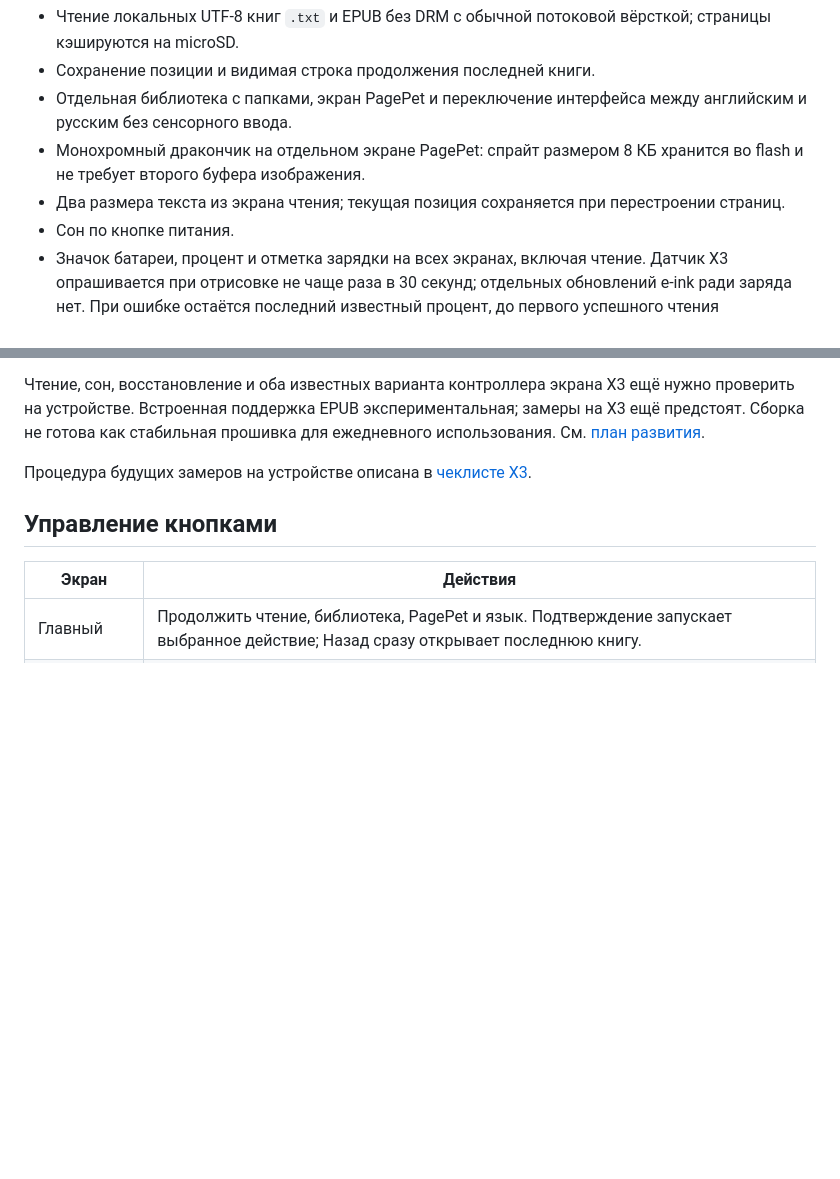
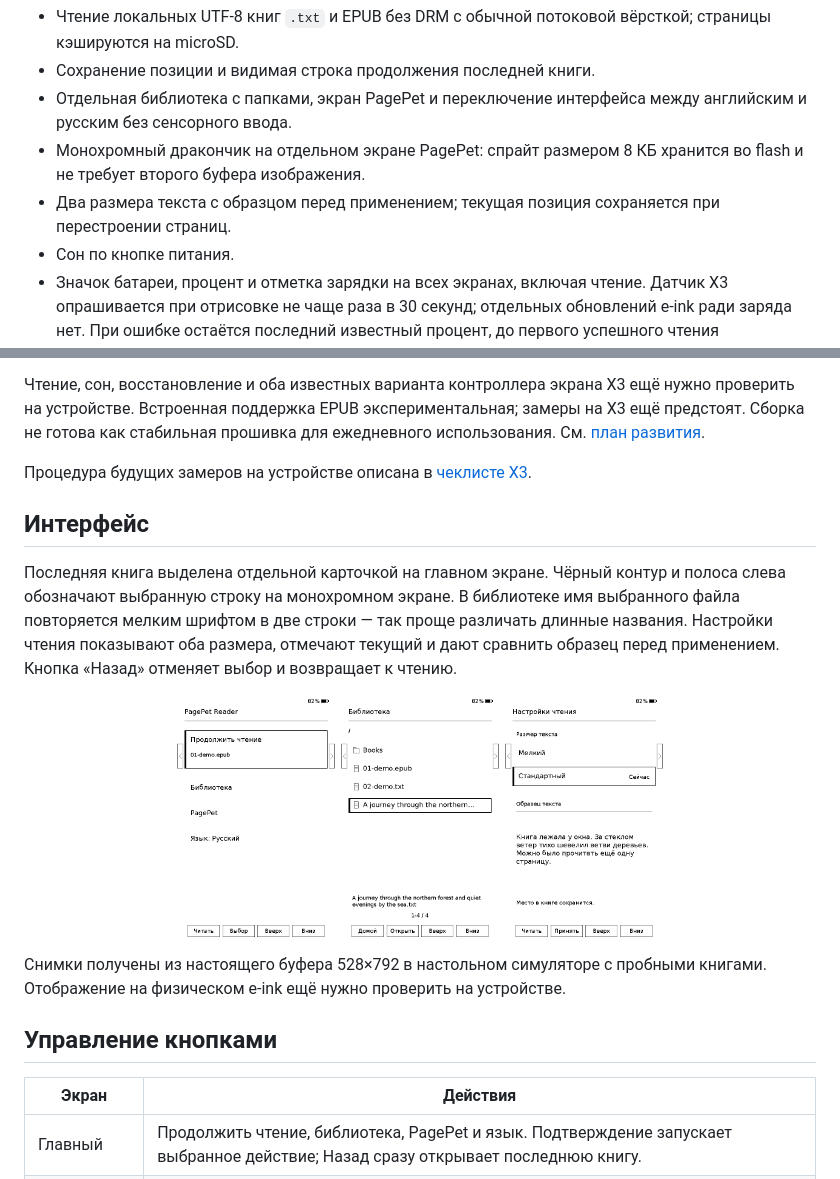
Before and after one commit to 7box-studio/pagepet-reader, a Markdown page: README.ru.md, 2 parts joined by grey strips. GitHub-like rendering; pictures changed too: docs/screenshots/home-ru.png (added), docs/screenshots/library-ru.png (added), docs/screenshots/settings-ru.png (added); blank space fills up the shorter version.

```diff
--- a/README.ru.md
+++ b/README.ru.md
@@ -18,7 +18,7 @@ PagePet Reader — прошивка для **Xteink X3**. Её главная з
 - Сохранение позиции и видимая строка продолжения последней книги.
 - Отдельная библиотека с папками, экран PagePet и переключение интерфейса между английским и русским без сенсорного ввода.
 - Монохромный дракончик на отдельном экране PagePet: спрайт размером 8 КБ хранится во flash и не требует второго буфера изображения.
-- Два размера текста из экрана чтения; текущая позиция сохраняется при перестроении страниц.
+- Два размера текста с образцом перед применением; текущая позиция сохраняется при перестроении страниц.
 - Сон по кнопке питания.
 - Значок батареи, процент и отметка зарядки на всех экранах, включая чтение. Датчик X3 опрашивается при отрисовке не чаще раза в 30 секунд; отдельных обновлений e-ink ради заряда нет. При ошибке остаётся последний известный процент, до первого успешного чтения показывается `--%`.
 - Подсказки действий передних кнопок в четырёх рамках снизу и подсказки боковых клавиш по образцу Crosspoint для X3.
@@ -29,6 +29,18 @@ PagePet Reader — прошивка для **Xteink X3**. Её главная з
 Чтение, сон, восстановление и оба известных варианта контроллера экрана X3 ещё нужно проверить на устройстве. Встроенная поддержка EPUB экспериментальная; замеры на X3 ещё предстоят. Сборка не готова как стабильная прошивка для ежедневного использования. См. [план развития](docs/ROADMAP.ru.md).
 
 Процедура будущих замеров на устройстве описана в [чеклисте X3](docs/X3-BENCHMARK.md).
+
+## Интерфейс
+
+Последняя книга выделена отдельной карточкой на главном экране. Чёрный контур и полоса слева обозначают выбранную строку на монохромном экране. В библиотеке имя выбранного файла повторяется мелким шрифтом в две строки — так проще различать длинные названия. Настройки чтения показывают оба размера, отмечают текущий и дают сравнить образец перед применением. Кнопка «Назад» отменяет выбор и возвращает к чтению.
+
+<p align="center">
+  <img src="docs/screenshots/home-ru.png" alt="Главный экран с выбранной карточкой продолжения книги" width="160">
+  <img src="docs/screenshots/library-ru.png" alt="Библиотека с длинным именем выбранной книги под списком" width="160">
+  <img src="docs/screenshots/settings-ru.png" alt="Настройки размера текста с образцом" width="160">
+</p>
+
+Снимки получены из настоящего буфера 528×792 в настольном симуляторе с пробными книгами. Отображение на физическом e-ink ещё нужно проверить на устройстве.
 
 ## Управление кнопками
 
```
Also changed, not shown: README.md (+13 -1 lines), docs/screenshots/home-en.png (added), docs/screenshots/library-en.png (added), docs/screenshots/settings-en.png (added).
